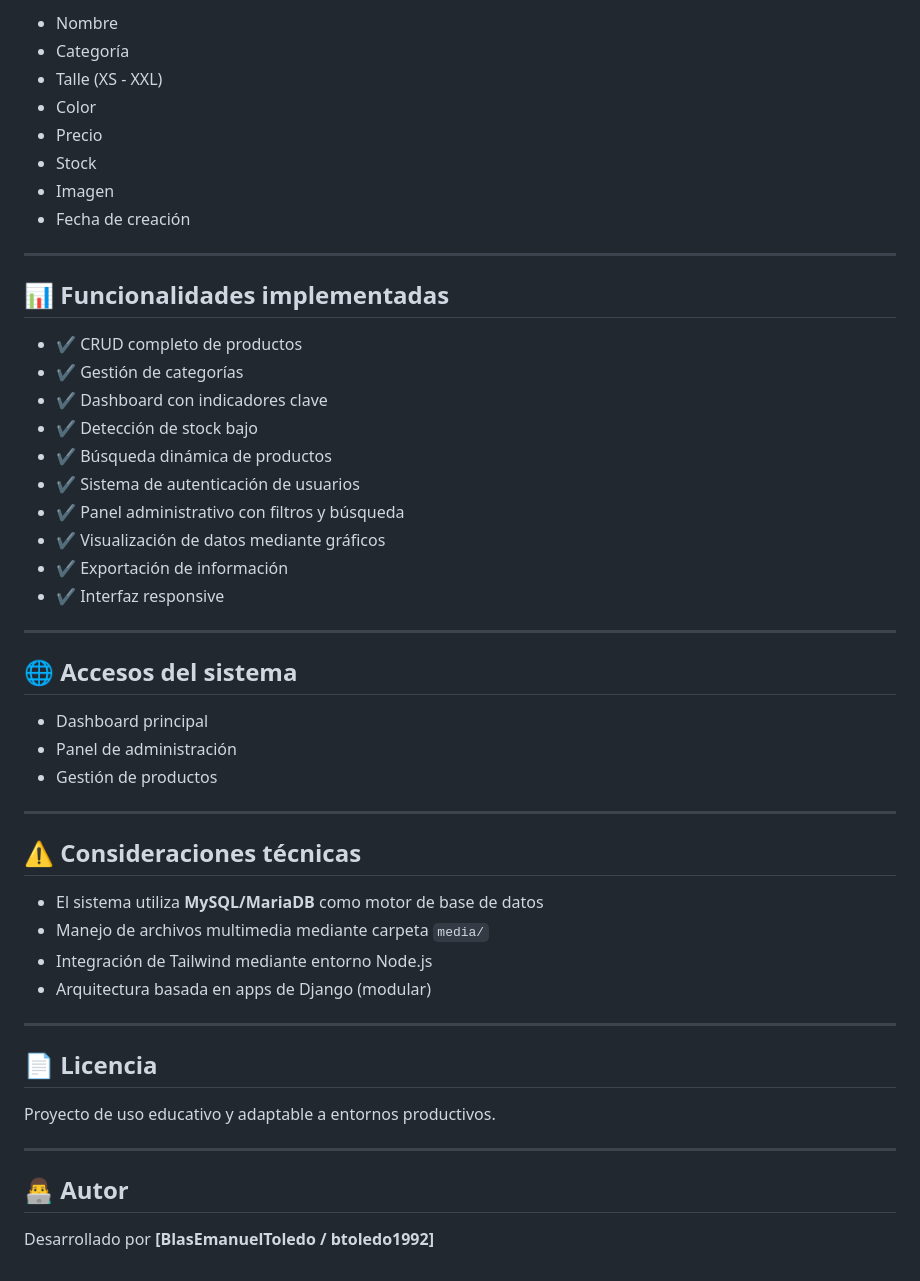
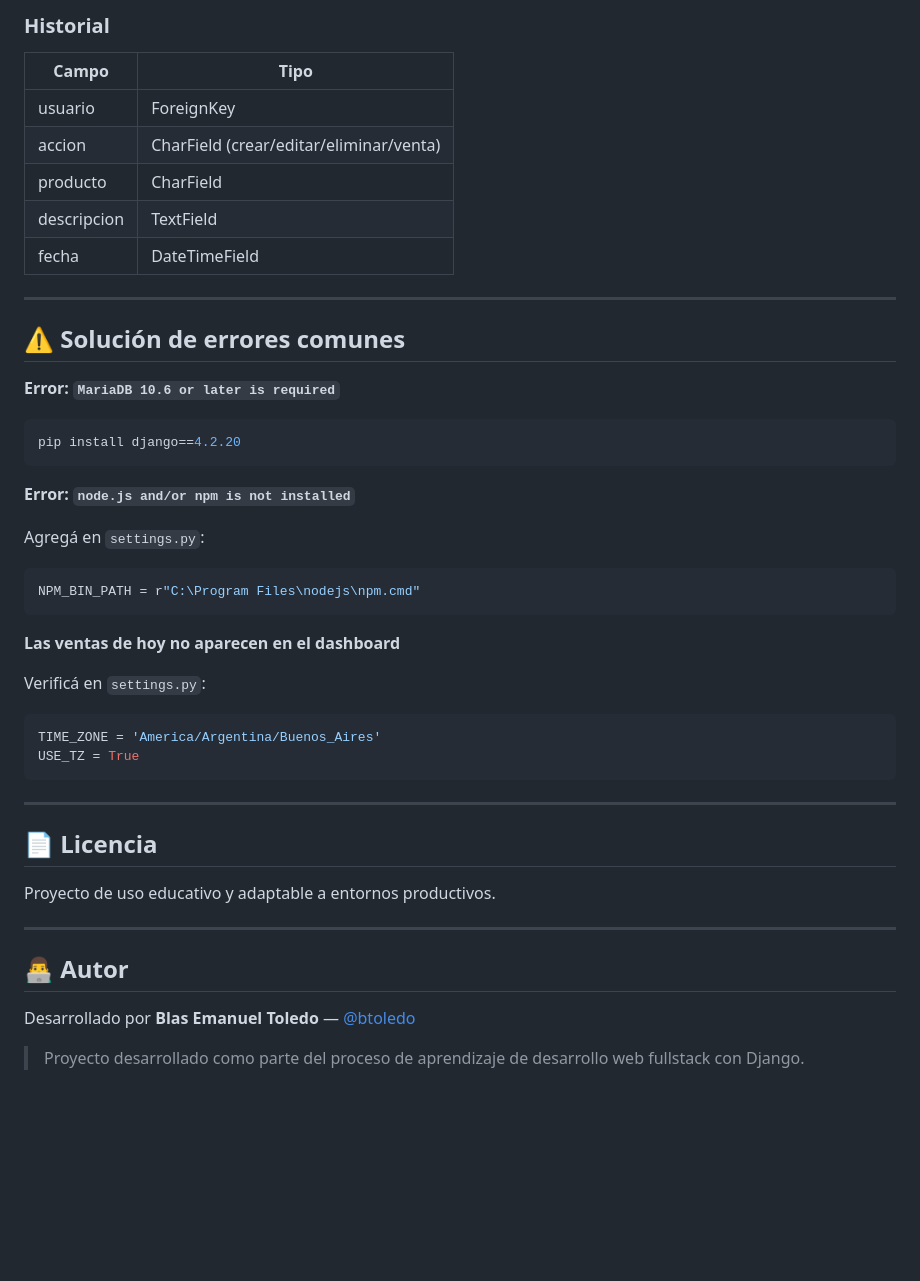
Before and after one commit to btoledo1992/InventarioControl-Django, a Markdown page: README.md, the part around one of its changes. Drawn GitHub-style; blank space fills up the shorter version.

````diff
--- a/README.md
+++ b/README.md
@@ -79,44 +225,36 @@ stockapp/
 
-* Nombre
-* Categoría
-* Talle (XS - XXL)
-* Color
-* Precio
-* Stock
-* Imagen
-* Fecha de creación
+### Historial
+| Campo | Tipo |
+|---|---|
+| usuario | ForeignKey |
+| accion | CharField (crear/editar/eliminar/venta) |
+| producto | CharField |
+| descripcion | TextField |
+| fecha | DateTimeField |
 
 ---
 
-## 📊 Funcionalidades implementadas
+## ⚠️ Solución de errores comunes
 
-* ✔️ CRUD completo de productos
-* ✔️ Gestión de categorías
-* ✔️ Dashboard con indicadores clave
-* ✔️ Detección de stock bajo
-* ✔️ Búsqueda dinámica de productos
-* ✔️ Sistema de autenticación de usuarios
-* ✔️ Panel administrativo con filtros y búsqueda
-* ✔️ Visualización de datos mediante gráficos
-* ✔️ Exportación de información
-* ✔️ Interfaz responsive
+**Error: `MariaDB 10.6 or later is required`**
+```bash
+pip install django==4.2.20
+```
 
----
+**Error: `node.js and/or npm is not installed`**
 
-## 🌐 Accesos del sistema
+Agregá en `settings.py`:
+```python
+NPM_BIN_PATH = r"C:\Program Files\nodejs\npm.cmd"
+```
 
-* Dashboard principal
-* Panel de administración
-* Gestión de productos
+**Las ventas de hoy no aparecen en el dashboard**
 
----
-
-## ⚠️ Consideraciones técnicas
-
-* El sistema utiliza **MySQL/MariaDB** como motor de base de datos
-* Manejo de archivos multimedia mediante carpeta `media/`
-* Integración de Tailwind mediante entorno Node.js
-* Arquitectura basada en apps de Django (modular)
+Verificá en `settings.py`:
+```python
+TIME_ZONE = 'America/Argentina/Buenos_Aires'
+USE_TZ = True
+```
 
 ---
 
@@ -128,4 +266,6 @@ Proyecto de uso educativo y adaptable a entornos productivos.
 
 ## 👨‍💻 Autor
 
-Desarrollado por **[BlasEmanuelToledo / btoledo1992]**
+Desarrollado por **Blas Emanuel Toledo** — [@btoledo](https://github.com/btoledo1992)
+
+> Proyecto desarrollado como parte del proceso de aprendizaje de desarrollo web fullstack con Django.
````
Also changed, not shown: other parts of README.md (+185 -39 lines).
